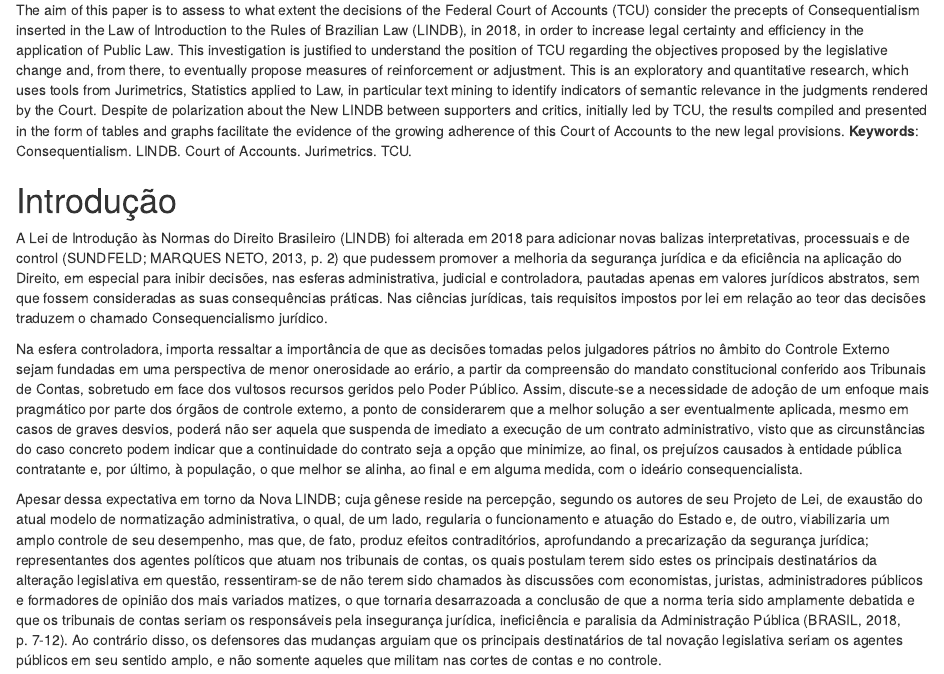
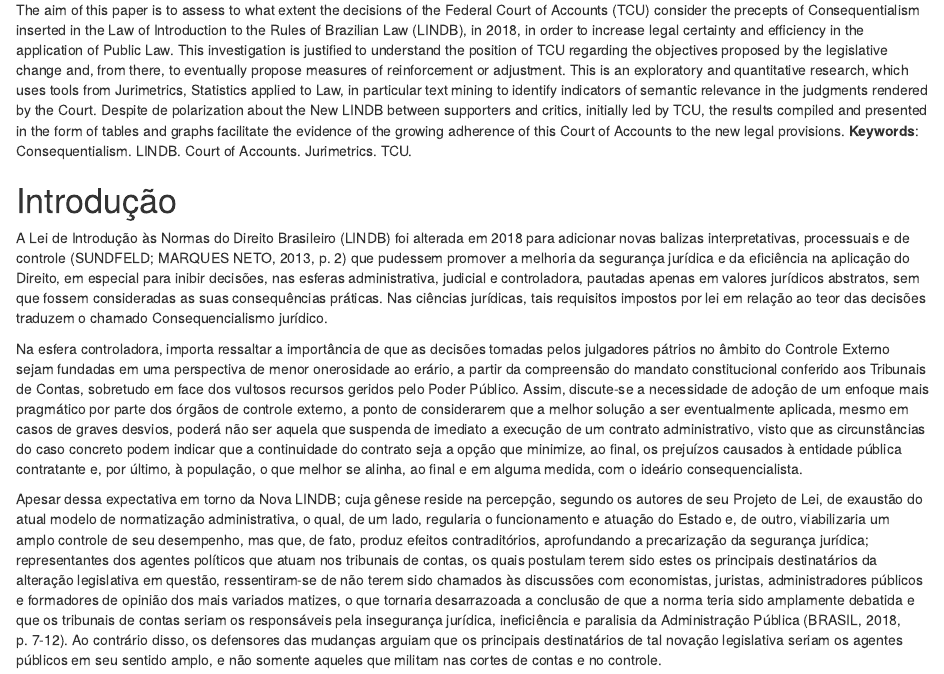
Before and after one commit to thalitahamanaka/r-markdown-lindb, an R Markdown document (tcc.rmd): the page in a window 1100 px wide, from 670 px down. Rendered offline with R 4.5, knitr and Pandoc, with nearby package versions; some code elsewhere in the file could not run offline.

Commit message:
Ajuste no texto

```diff
--- a/tcc.rmd
+++ b/tcc.rmd
@@ -57,7 +57,7 @@ The aim of this paper is to assess to what extent the decisions of the Federal C
 # Introdução
 
 
-A Lei de Introdução às Normas do Direito Brasileiro (LINDB) foi alterada em 2018 para adicionar novas balizas interpretativas, processuais e de control (SUNDFELD; MARQUES NETO, 2013, p. 2) que pudessem promover a melhoria da segurança jurídica e da eficiência na aplicação do Direito, em especial para inibir decisões, nas esferas administrativa, judicial e controladora, pautadas apenas em valores jurídicos abstratos, sem que fossem consideradas as suas consequências práticas. Nas ciências jurídicas, tais requisitos impostos por lei em relação ao teor das decisões traduzem o chamado Consequencialismo jurídico.
+A Lei de Introdução às Normas do Direito Brasileiro (LINDB) foi alterada em 2018 para adicionar novas balizas interpretativas, processuais e de controle (SUNDFELD; MARQUES NETO, 2013, p. 2) que pudessem promover a melhoria da segurança jurídica e da eficiência na aplicação do Direito, em especial para inibir decisões, nas esferas administrativa, judicial e controladora, pautadas apenas em valores jurídicos abstratos, sem que fossem consideradas as suas consequências práticas. Nas ciências jurídicas, tais requisitos impostos por lei em relação ao teor das decisões traduzem o chamado Consequencialismo jurídico.
 
 Na esfera controladora, importa ressaltar a importância de que as decisões tomadas pelos julgadores pátrios no âmbito do Controle Externo sejam fundadas em uma perspectiva de menor onerosidade ao erário, a partir da compreensão do mandato constitucional conferido aos Tribunais de Contas, sobretudo em face dos vultosos recursos geridos pelo Poder Público. Assim, discute-se a necessidade de adoção de um enfoque mais pragmático por parte dos órgãos de controle externo, a ponto de considerarem que a melhor solução a ser eventualmente aplicada, mesmo em casos de graves desvios, poderá não ser aquela que suspenda de imediato a execução de um contrato administrativo, visto que as circunstâncias do caso concreto podem indicar que a continuidade do contrato seja a opção que minimize, ao final, os prejuízos causados à entidade pública contratante e, por último, à população, o que melhor se alinha, ao final e em alguma medida, com o ideário consequencialista.
 
```
